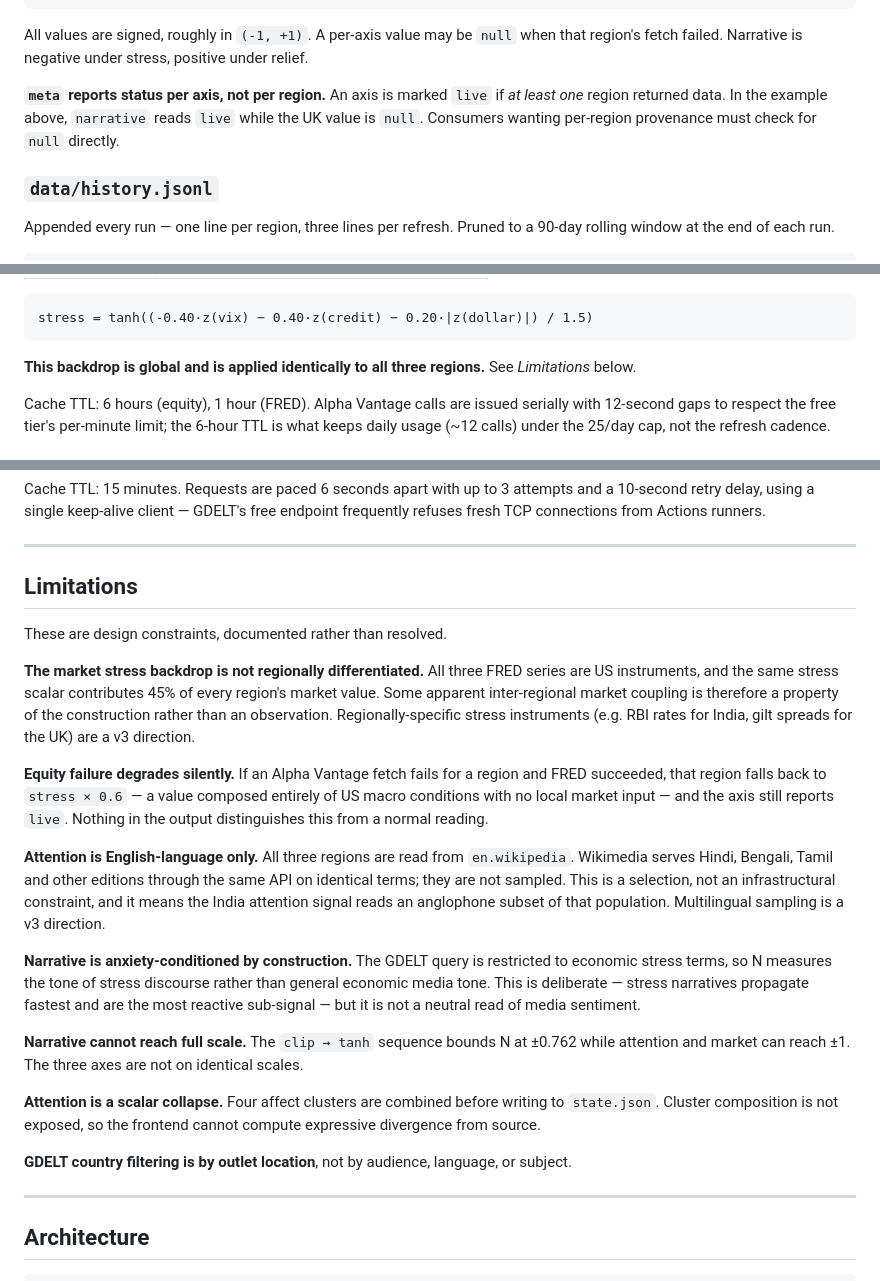
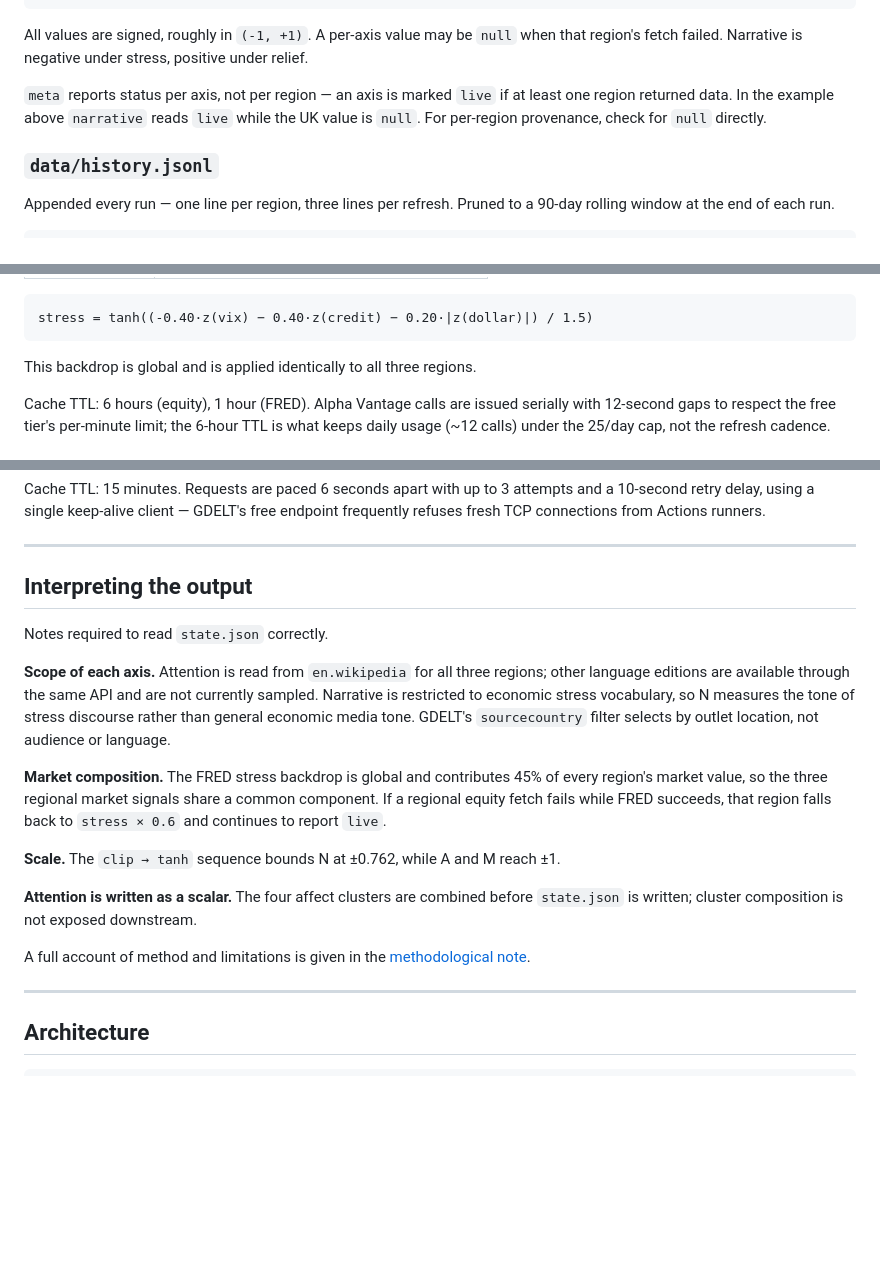
Before and after one commit to Super-futures/animal-spirits-api, a Markdown page: README.md, 3 parts joined by grey strips. Rendered like a GitHub page; blank space fills up the shorter version.

````diff
--- a/README.md
+++ b/README.md
@@ -38,7 +38,7 @@ Overwritten every run. Latest snapshot of all three regions:
 
 All values are signed, roughly in `(-1, +1)`. A per-axis value may be `null` when that region's fetch failed. Narrative is negative under stress, positive under relief.
 
-**`meta` reports status per axis, not per region.** An axis is marked `live` if *at least one* region returned data. In the example above, `narrative` reads `live` while the UK value is `null`. Consumers wanting per-region provenance must check for `null` directly.
+`meta` reports status per axis, not per region — an axis is marked `live` if at least one region returned data. In the example above `narrative` reads `live` while the UK value is `null`. For per-region provenance, check for `null` directly.
 
 ### `data/history.jsonl`
 
@@ -108,7 +108,7 @@ composite = 0.55 × local_equity + 0.45 × global_stress
 stress = tanh((-0.40·z(vix) − 0.40·z(credit) − 0.20·|z(dollar)|) / 1.5)
 ```
 
-**This backdrop is global and is applied identically to all three regions.** See *Limitations* below.
+This backdrop is global and is applied identically to all three regions.
 
 Cache TTL: 6 hours (equity), 1 hour (FRED). Alpha Vantage calls are issued serially with 12-second gaps to respect the free tier's per-minute limit; the 6-hour TTL is what keeps daily usage (~12 calls) under the 25/day cap, not the refresh cadence.
 
@@ -133,23 +133,19 @@ Cache TTL: 15 minutes. Requests are paced 6 seconds apart with up to 3 attempts
 
 ---
 
-## Limitations
+## Interpreting the output
 
-These are design constraints, documented rather than resolved.
+Notes required to read `state.json` correctly.
 
-**The market stress backdrop is not regionally differentiated.** All three FRED series are US instruments, and the same stress scalar contributes 45% of every region's market value. Some apparent inter-regional market coupling is therefore a property of the construction rather than an observation. Regionally-specific stress instruments (e.g. RBI rates for India, gilt spreads for the UK) are a v3 direction.
+**Scope of each axis.** Attention is read from `en.wikipedia` for all three regions; other language editions are available through the same API and are not currently sampled. Narrative is restricted to economic stress vocabulary, so N measures the tone of stress discourse rather than general economic media tone. GDELT's `sourcecountry` filter selects by outlet location, not audience or language.
 
-**Equity failure degrades silently.** If an Alpha Vantage fetch fails for a region and FRED succeeded, that region falls back to `stress × 0.6` — a value composed entirely of US macro conditions with no local market input — and the axis still reports `live`. Nothing in the output distinguishes this from a normal reading.
+**Market composition.** The FRED stress backdrop is global and contributes 45% of every region's market value, so the three regional market signals share a common component. If a regional equity fetch fails while FRED succeeds, that region falls back to `stress × 0.6` and continues to report `live`.
 
-**Attention is English-language only.** All three regions are read from `en.wikipedia`. Wikimedia serves Hindi, Bengali, Tamil and other editions through the same API on identical terms; they are not sampled. This is a selection, not an infrastructural constraint, and it means the India attention signal reads an anglophone subset of that population. Multilingual sampling is a v3 direction.
+**Scale.** The `clip → tanh` sequence bounds N at ±0.762, while A and M reach ±1.
 
-**Narrative is anxiety-conditioned by construction.** The GDELT query is restricted to economic stress terms, so N measures the tone of stress discourse rather than general economic media tone. This is deliberate — stress narratives propagate fastest and are the most reactive sub-signal — but it is not a neutral read of media sentiment.
+**Attention is written as a scalar.** The four affect clusters are combined before `state.json` is written; cluster composition is not exposed downstream.
 
-**Narrative cannot reach full scale.** The `clip → tanh` sequence bounds N at ±0.762 while attention and market can reach ±1. The three axes are not on identical scales.
-
-**Attention is a scalar collapse.** Four affect clusters are combined before writing to `state.json`. Cluster composition is not exposed, so the frontend cannot compute expressive divergence from source.
-
-**GDELT country filtering is by outlet location**, not by audience, language, or subject.
+A full account of method and limitations is given in the [methodological note](https://propensities.github.io/animal-spirits/).
 
 ---
 
````
Also changed, not shown: other parts of README.md (+1 -1 lines).
